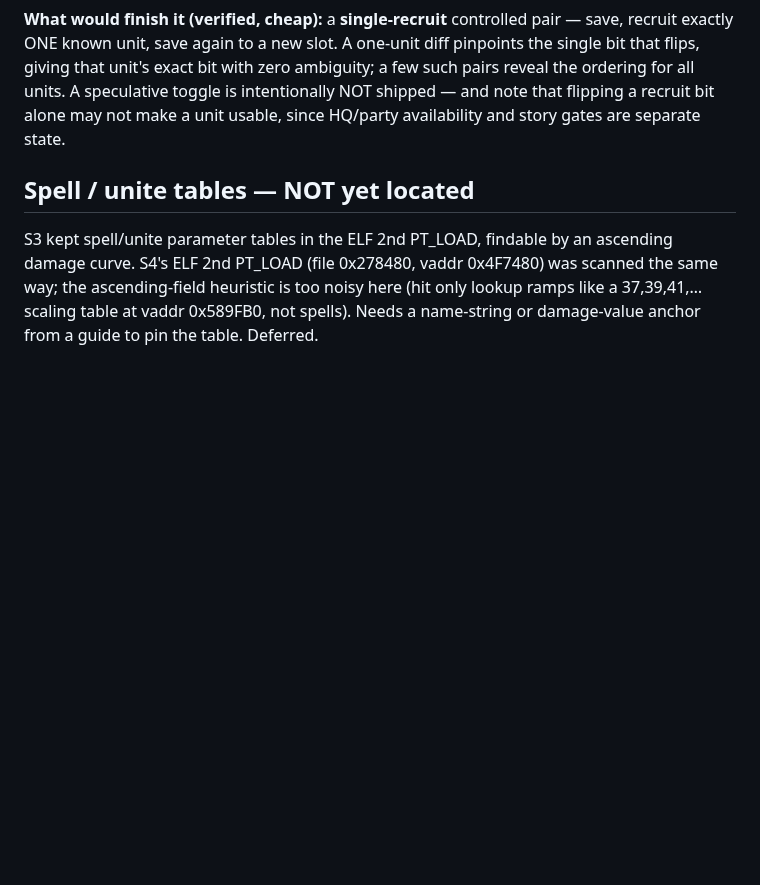
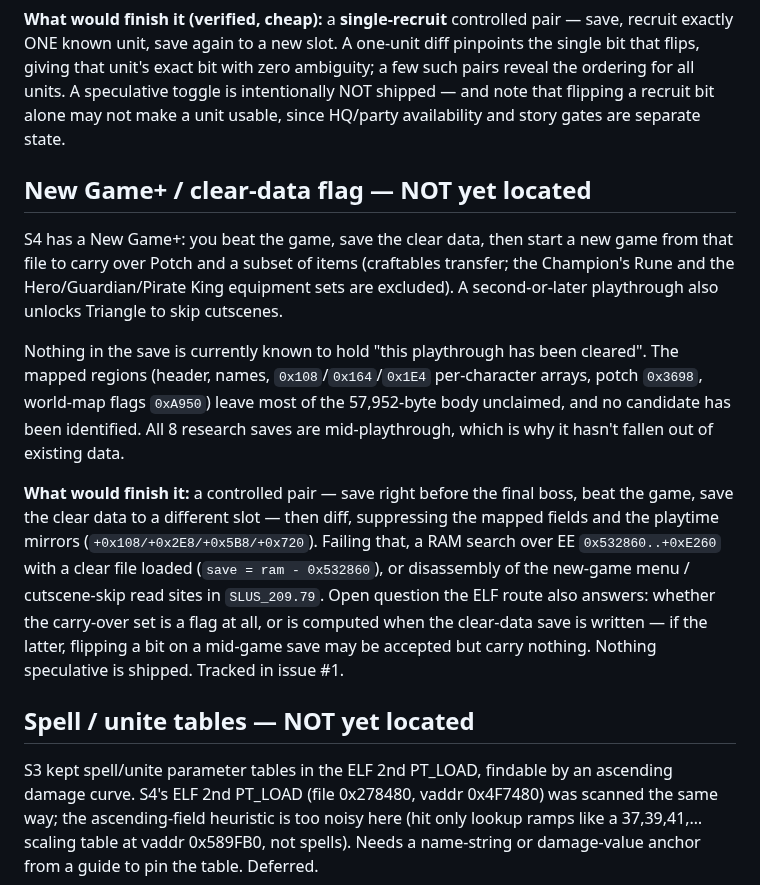
Before and after one commit to TheSparda/Suikoden-4-Save-Editor, a Markdown page: Editor/Suikoden4_offsets.md, the part around the change. Drawn GitHub-style; blank space fills up the shorter version.

Commit message:
docs: record the New Game+ / clear-data flag as an open research gap
S4's New Game+ (clear data -> carry over Potch and a subset of items; Triangle
cutscene skip on later playthroughs) is not editable: the byte marking a
playthrough cleared has not been located, and most of the 57,952-byte gamedata
body is still unmapped. Every research save to date is mid-playthrough, so it
has never shown up in a diff.

Documents the gap alongside the other known gaps, with the unblock path (a
pre-final-boss / post-clear controlled pair, a PCSX2 RAM search over the state
block, or disassembly of the new-game menu read site). No speculative field is
exposed. Full plan in issue #1.

Co-Authored-By: Claude Opus 5 <noreply@anthropic.com>
Claude-Session: https://claude.ai/code/session_017kNL3fY2G3qVz2RKcutZew

```diff
--- a/Editor/Suikoden4_offsets.md
+++ b/Editor/Suikoden4_offsets.md
@@ -235,6 +235,28 @@ reveal the ordering for all units. A speculative toggle is intentionally NOT shi
 note that flipping a recruit bit alone may not make a unit usable, since HQ/party
 availability and story gates are separate state.
 
+## New Game+ / clear-data flag — NOT yet located
+
+S4 has a New Game+: you beat the game, save the clear data, then start a new game from that
+file to carry over Potch and a subset of items (craftables transfer; the Champion's Rune and
+the Hero/Guardian/Pirate King equipment sets are excluded). A second-or-later playthrough
+also unlocks Triangle to skip cutscenes.
+
+Nothing in the save is currently known to hold "this playthrough has been cleared". The
+mapped regions (header, names, `0x108`/`0x164`/`0x1E4` per-character arrays, potch `0x3698`,
+world-map flags `0xA950`) leave most of the 57,952-byte body unclaimed, and no candidate has
+been identified. All 8 research saves are mid-playthrough, which is why it hasn't fallen out
+of existing data.
+
+**What would finish it:** a controlled pair — save right before the final boss, beat the
+game, save the clear data to a different slot — then diff, suppressing the mapped fields and
+the playtime mirrors (`+0x108/+0x2E8/+0x5B8/+0x720`). Failing that, a RAM search over EE
+`0x532860..+0xE260` with a clear file loaded (`save = ram - 0x532860`), or disassembly of the
+new-game menu / cutscene-skip read sites in `SLUS_209.79`. Open question the ELF route also
+answers: whether the carry-over set is a flag at all, or is computed when the clear-data save
+is written — if the latter, flipping a bit on a mid-game save may be accepted but carry
+nothing. Nothing speculative is shipped. Tracked in issue #1.
+
 ## Spell / unite tables — NOT yet located
 S3 kept spell/unite parameter tables in the ELF 2nd PT_LOAD, findable by an ascending
 damage curve. S4's ELF 2nd PT_LOAD (file 0x278480, vaddr 0x4F7480) was scanned the same
```
Also changed, not shown: README.md (+5 -0 lines).
